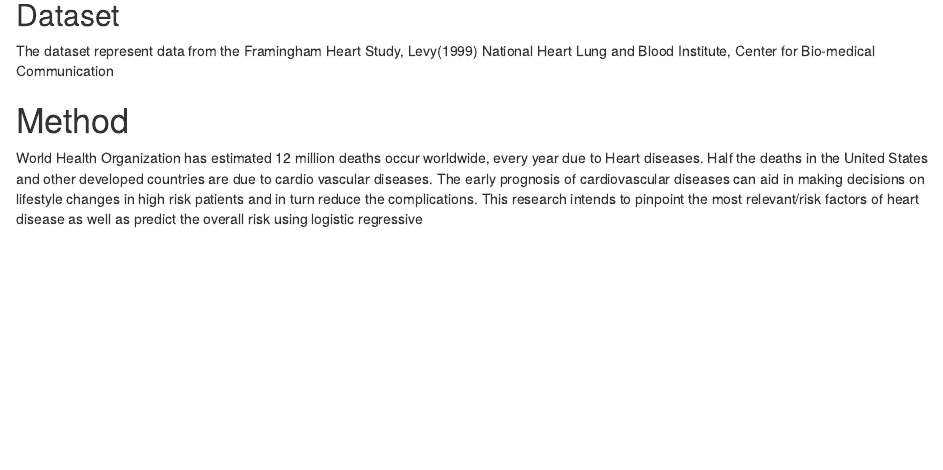
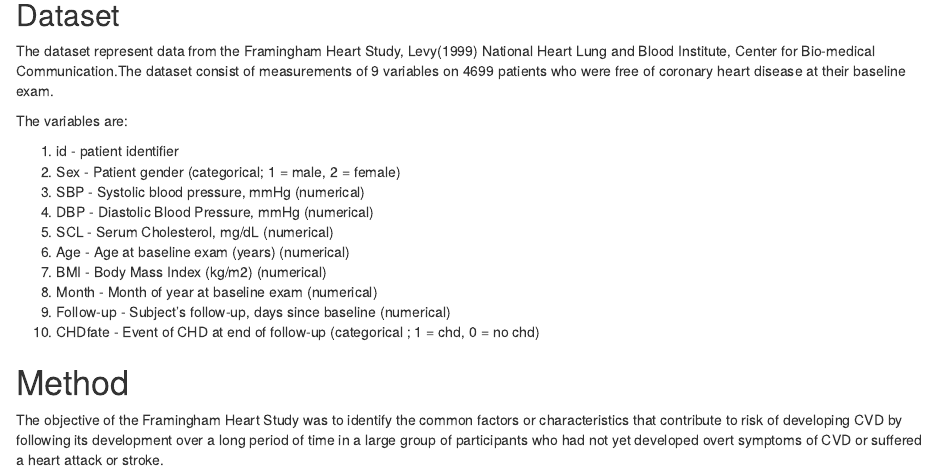
Before and after one commit to Nella85/Survival-Assignment, an R Markdown document (SurvivalCoxFH.Rmd): the page in a window 1100 px wide, from 440 px down. Rendered offline with R 4.5, knitr and Pandoc, with nearby package versions.

Commit message:
3rd commit

```diff
--- a/SurvivalCoxFH.Rmd
+++ b/SurvivalCoxFH.Rmd
@@ -23,9 +23,21 @@
 
 ## Dataset
 
-The dataset represent data from the Framingham Heart Study, Levy(1999) National Heart Lung and Blood Institute, Center for Bio-medical Communication
+The dataset represent data from the Framingham Heart Study, Levy(1999) National Heart Lung and Blood Institute, Center for Bio-medical Communication.The dataset consist of measurements of 9 variables on 4699 patients who were free of coronary heart disease at their baseline exam.
 
+The variables are:
+
+1. id - patient identifier
+2. Sex - Patient gender (categorical; 1 = male, 2 = female)
+3. SBP - Systolic blood pressure, mmHg (numerical)
+4. DBP - Diastolic Blood Pressure, mmHg (numerical)
+5. SCL - Serum Cholesterol, mg/dL (numerical)
+6. Age - Age at baseline exam (years) (numerical)
+7. BMI - Body Mass Index (kg/m2) (numerical)
+8. Month - Month of year at baseline exam (numerical)
+9. Follow-up - Subject's follow-up, days since baseline (numerical)
+10. CHDfate - Event of CHD at end of follow-up (categorical ; 1 = chd, 0 = no chd)
 
 # Method
 
-World Health Organization has estimated 12 million deaths occur worldwide, every year due to Heart diseases. Half the deaths in the United States and other developed countries are due to cardio vascular diseases. The early prognosis of cardiovascular diseases can aid in making decisions on lifestyle changes in high risk patients and in turn reduce the complications. This research intends to pinpoint the most relevant/risk factors of heart disease as well as predict the overall risk using logistic regressive
+The objective of the Framingham Heart Study was to identify the common factors or characteristics that contribute to risk of developing CVD by following its development over a long period of time in a large group of participants who had not yet developed overt symptoms of CVD or suffered a heart attack or stroke.
```
